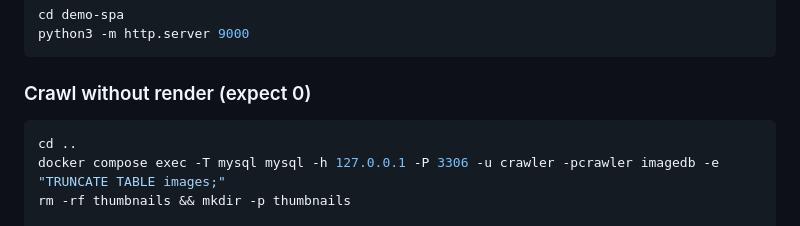
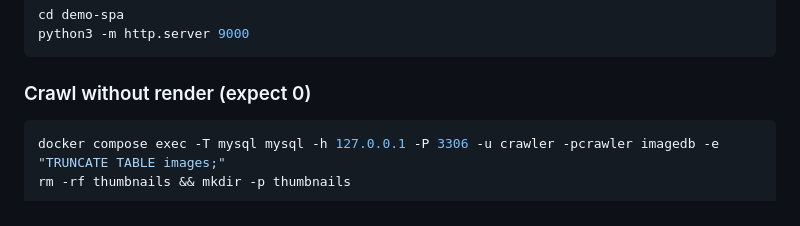
Before and after one commit to b4ich3v/GO_FMI, a Markdown page: Homeworks/HW2/README.md, the part around the change. Drawn GitHub-style.

````diff
--- a/Homeworks/HW2/README.md
+++ b/Homeworks/HW2/README.md
@@ -84,7 +84,6 @@ python3 -m http.server 9000
 
 ### Crawl without render (expect 0)
 ```bash
-cd ..
 docker compose exec -T mysql mysql -h 127.0.0.1 -P 3306 -u crawler -pcrawler imagedb -e "TRUNCATE TABLE images;"
 rm -rf thumbnails && mkdir -p thumbnails
 
````
